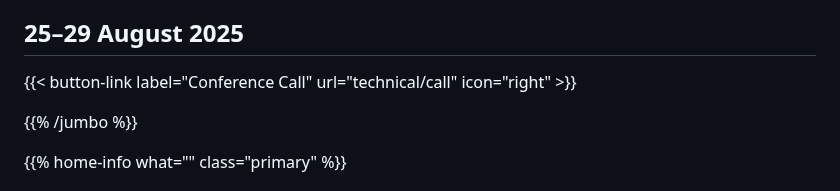
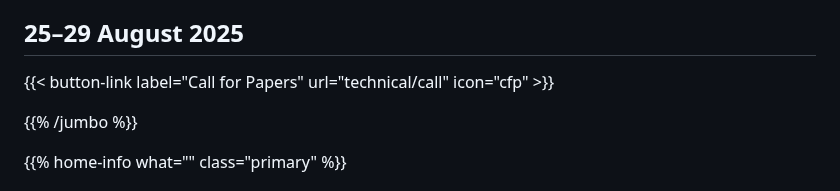
Before and after one commit to QCrypt/qcrypt-website, a Markdown page: content/2025/_index.md, the part around the change. GitHub-like rendering.

Commit message:
change to cfp icon

```diff
--- a/content/2025/_index.md
+++ b/content/2025/_index.md
@@ -15,9 +15,9 @@ layout: home
 
 ## 25–29 August 2025
 
-{{< button-link label="Conference Call"
+{{< button-link label="Call for Papers"
                 url="technical/call"
-                icon="right" >}}
+                icon="cfp" >}}
 
 <!-- {{< button-link label="Regisration"
                 url="attend/registration"
```
